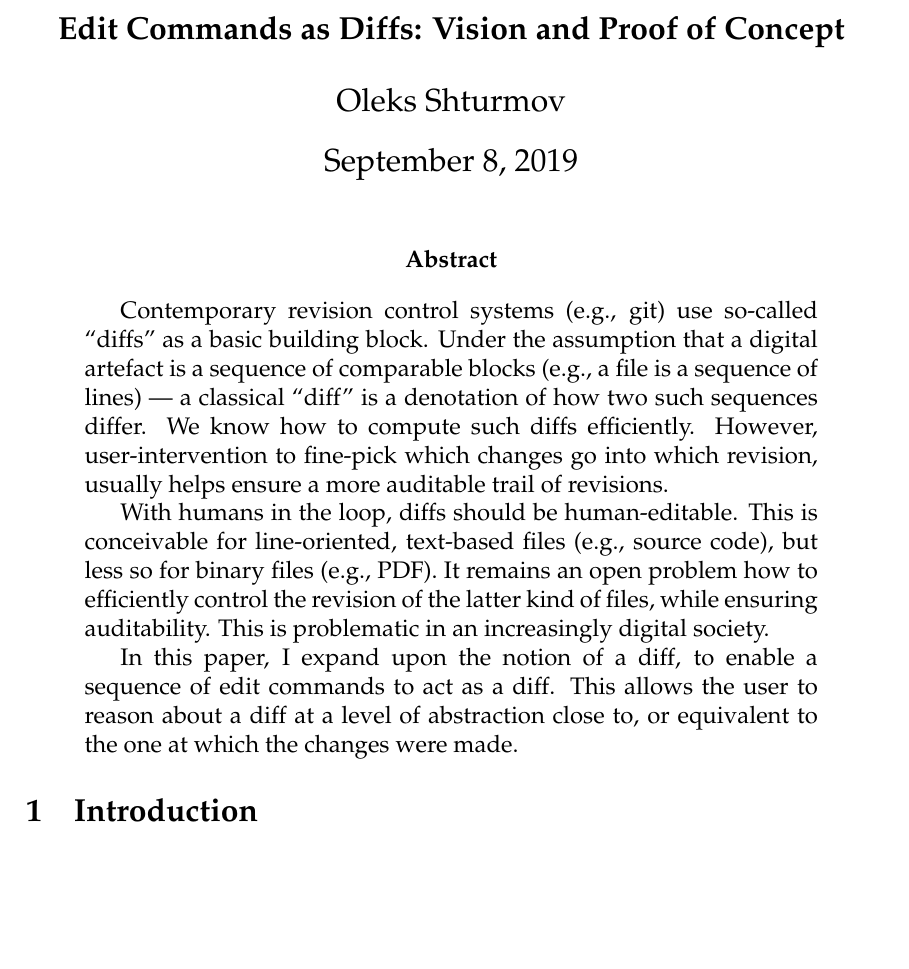
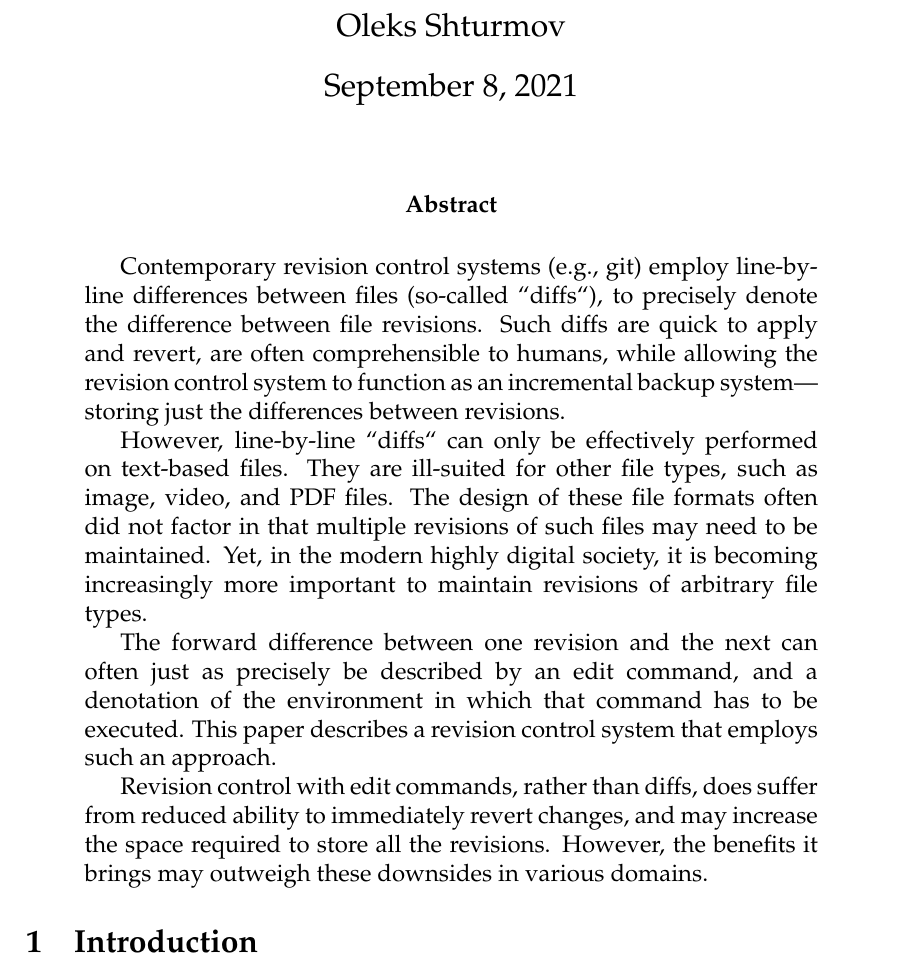
Before and after one commit to oleks/nik2021, a LaTeX document (latex/master.tex, which reads latex/abstract.tex): part of the page before the commit and part of page 1 of 2 after it, cut at the place of the change, the shorter picture padded with empty space. Compiled offline with pdfLaTeX.

Commit message:
The abstract submitted thus far

```diff
--- a/latex/abstract.tex
+++ b/latex/abstract.tex
@@ -1,27 +1,28 @@
 \begin{abstract}
 
-Contemporary revision control systems (e.g., git) use so-called
-``diffs'' as a basic building block. Under the assumption that a
-digital artefact is a sequence of comparable blocks (e.g., a file is a
-sequence of lines) --- a classical ``diff'' is a denotation of how two
-such sequences differ. We know how to compute such diffs efficiently.
-However, user-intervention to fine-pick which changes go into which
-revision, usually helps ensure a more auditable trail of revisions.
+Contemporary revision control systems (e.g., git) employ line-by-line
+differences between files (so-called ``diffs``), to precisely denote
+the difference between file revisions. Such diffs are quick to apply
+and revert, are often comprehensible to humans, while allowing the
+revision control system to function as an incremental backup
+system---storing just the differences between revisions.
 
-With humans in the loop, diffs should be human-editable.  This is
-conceivable for line-oriented, text-based files (e.g., source code),
-but less so for binary files (e.g., PDF). It remains an open problem
-how to efficiently control the revision of the latter kind of files,
-while ensuring auditability. This is problematic in an increasingly
-digital society.
+However, line-by-line ``diffs`` can only be effectively performed on
+text-based files. They are ill-suited for other file types, such as
+image, video, and PDF files. The design of these file formats often
+did not factor in that multiple revisions of such files may need to be
+maintained. Yet, in the modern highly digital society, it is becoming
+increasingly more important to maintain revisions of arbitrary file
+types.
 
-% edit commands and diffs
-% edit commands vs. diffs
-% edit commands as diffs
+The forward difference between one revision and the next can often
+just as precisely be described by an edit command, and a denotation of
+the environment in which that command has to be executed. This paper
+describes a revision control system that employs such an approach.
 
-In this paper, I expand upon the notion of a diff, to enable a
-sequence of edit commands to act as a diff. This allows the user to
-reason about a diff at a level of abstraction close to, or equivalent
-to the one at which the changes were made.
+Revision control with edit commands, rather than diffs, does suffer
+from reduced ability to immediately revert changes, and may increase
+the space required to store all the revisions. However, the benefits
+it brings may outweigh these downsides in various domains.
 
 \end{abstract}
--- a/latex/master.tex
+++ b/latex/master.tex
@@ -5,9 +5,9 @@
 \usepackage[utf8]{inputenc}
 \usepackage[T1]{fontenc}
 
-\title{Edit Commands as Diffs: Vision and Proof of Concept}
+\title{Revision Control with Edit Commands}
 \author{Oleks Shturmov}
-\date{September 8, 2019}
+\date{September 8, 2021}
 
 \usepackage{babel}
 
```
